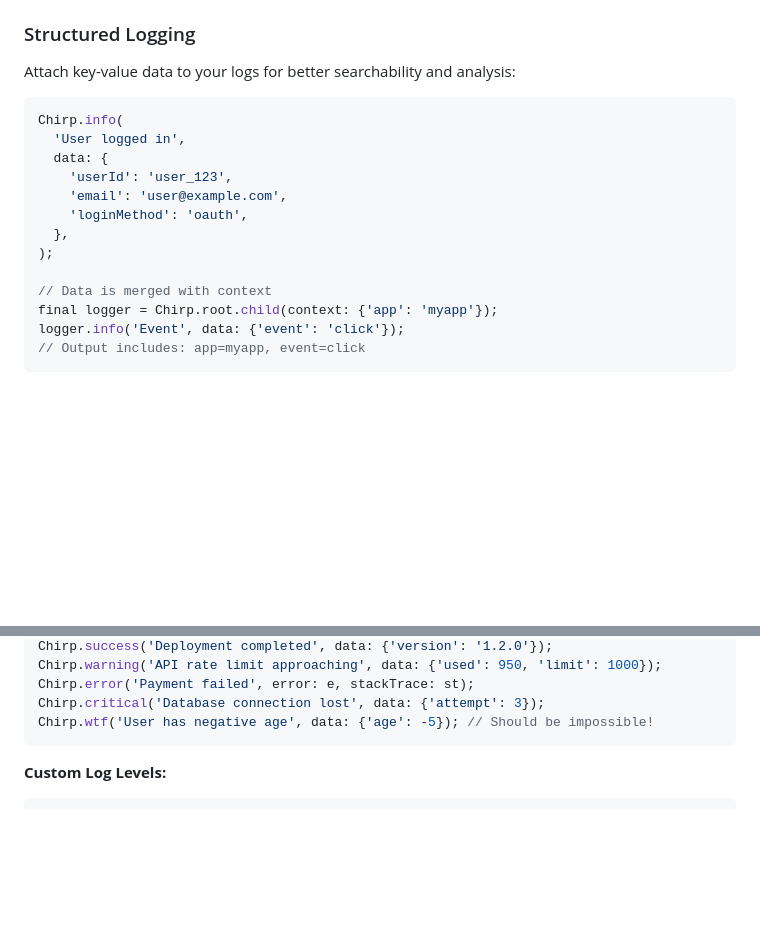
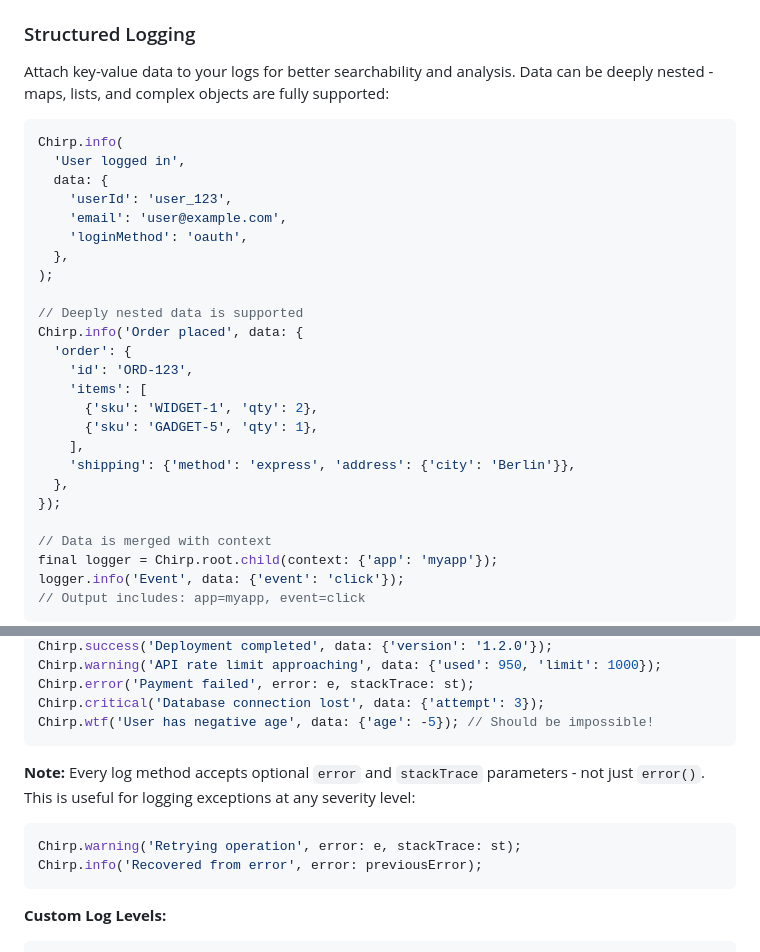
Before and after one commit to passsy/chirp, a Markdown page: packages/chirp/README.md, 2 parts joined by grey strips. Rendered like a GitHub page; blank space fills up the shorter version.

````diff
--- a/packages/chirp/README.md
+++ b/packages/chirp/README.md
@@ -177,7 +177,7 @@ transactionLogger.info('Transaction started');
 
 ### Structured Logging
 
-Attach key-value data to your logs for better searchability and analysis:
+Attach key-value data to your logs for better searchability and analysis. Data can be deeply nested - maps, lists, and complex objects are fully supported:
 
 ```dart
 Chirp.info(
@@ -188,6 +188,18 @@ Chirp.info(
     'loginMethod': 'oauth',
   },
 );
+
+// Deeply nested data is supported
+Chirp.info('Order placed', data: {
+  'order': {
+    'id': 'ORD-123',
+    'items': [
+      {'sku': 'WIDGET-1', 'qty': 2},
+      {'sku': 'GADGET-5', 'qty': 1},
+    ],
+    'shipping': {'method': 'express', 'address': {'city': 'Berlin'}},
+  },
+});
 
 // Data is merged with context
 final logger = Chirp.root.child(context: {'app': 'myapp'});
@@ -246,6 +258,13 @@ Chirp.warning('API rate limit approaching', data: {'used': 950, 'limit': 1000});
 Chirp.error('Payment failed', error: e, stackTrace: st);
 Chirp.critical('Database connection lost', data: {'attempt': 3});
 Chirp.wtf('User has negative age', data: {'age': -5}); // Should be impossible!
+```
+
+**Note:** Every log method accepts optional `error` and `stackTrace` parameters - not just `error()`. This is useful for logging exceptions at any severity level:
+
+```dart
+Chirp.warning('Retrying operation', error: e, stackTrace: st);
+Chirp.info('Recovered from error', error: previousError);
 ```
 
 **Custom Log Levels:**
````
Also changed, not shown: other parts of packages/chirp/README.md (+70 -0 lines).
